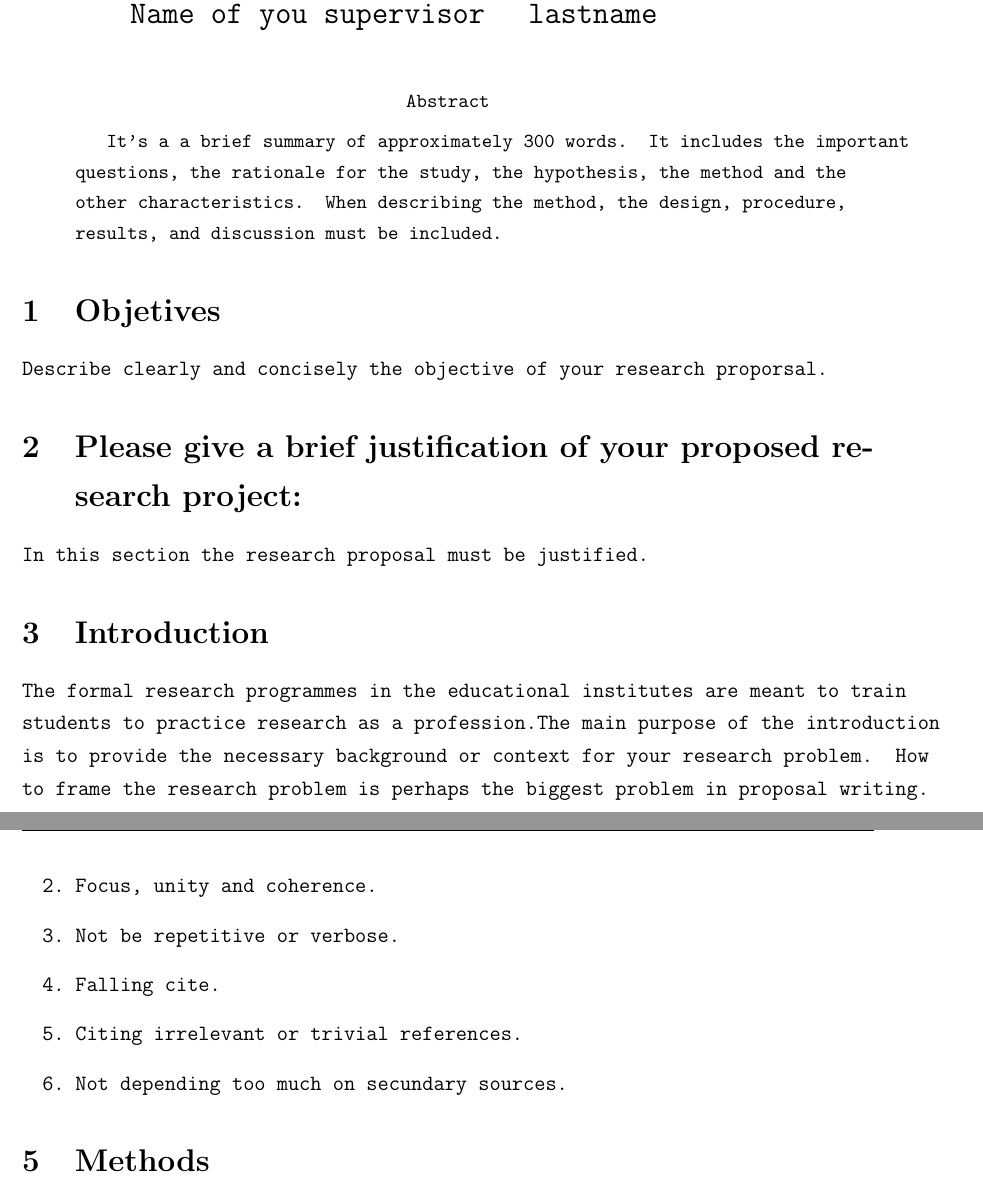
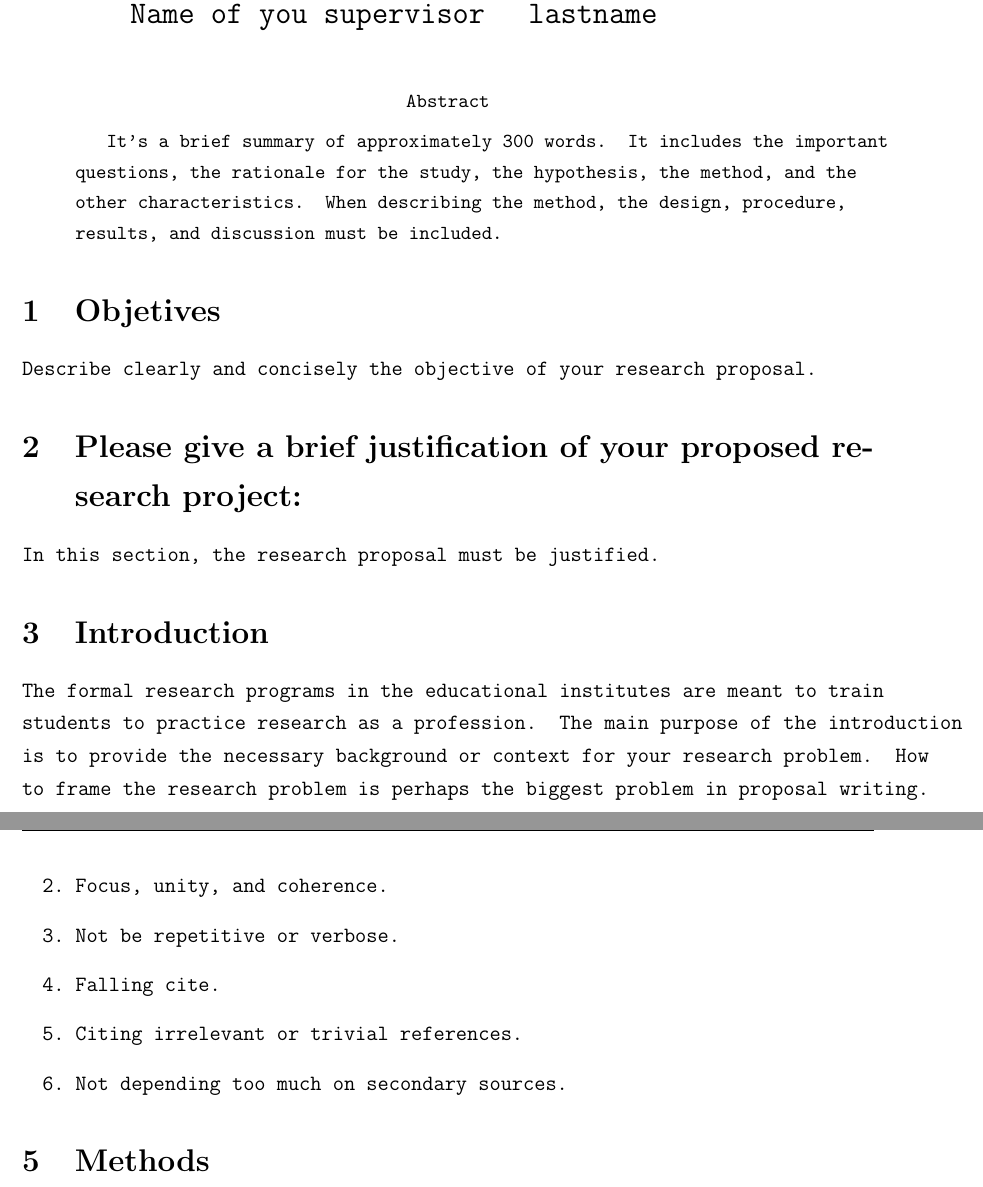
Before and after one commit to arnoldae9/metodologia, a LaTeX problem sheet (tarea 1/tarea1-metodología-científica.tex): two parts of pages 1 and 2 of 4, joined at a grey line, cut so that both start at the same text. Compiled offline with pdfLaTeX.

Commit message:
tarea 1 correccióm
primera correccion

```diff
--- a/tarea 1/tarea1-metodología-científica.tex
+++ b/tarea 1/tarea1-metodología-científica.tex
@@ -48,17 +48,17 @@
 \end{center}
 
 \begin{abstract}
-	It's a a brief summary of approximately 300 words. It includes the important questions, the rationale for the study, the hypothesis, the method and the other characteristics. When describing the method, the design, procedure, results, and discussion must be included.
+	It's  a brief summary of approximately 300 words. It includes the important questions, the rationale for the study, the hypothesis, the method, and the other characteristics. When describing the method, the design, procedure, results, and discussion must be included.
 \end{abstract}
 
 
 \section{Objetives}
-Describe clearly and concisely the objective of your research proporsal.
+Describe clearly and concisely the objective of your research proposal.
 \section{Please give a brief justification of your proposed research project:}
-In this section the research proposal must be justified.
+In this section, the research proposal must be justified.
 \section{Introduction}
-The formal research programmes in the educational institutes are meant to train students to practice
-research as a profession.The main purpose of the introduction is to provide the necessary background or
+The formal research programs in the educational institutes are meant to train students to practice
+research as a profession. The main purpose of the introduction is to provide the necessary background or
 context for your research problem. How to frame the research problem is perhaps
 the biggest problem in proposal writing.
 \section{Literature  Review}
@@ -68,11 +68,11 @@ review of the literature.
 \newline Import points:
 \begin{enumerate}
 	\item Organization and structure.
-	\item Focus, unity and coherence.
+	\item Focus, unity, and coherence.
 	\item Not be repetitive or verbose.
 	\item Falling cite.
 	\item Citing irrelevant or trivial references.
-	\item Not depending too much on secundary sources.
+	\item Not depending too much on secondary sources.
 \end{enumerate}
 
 \section{Methods}
```
Also changed, not shown: tarea 1/tarea1-metodología-científica.pdf, tarea 1/tarea1-metodología-científica.tex (4 more changed lines).
